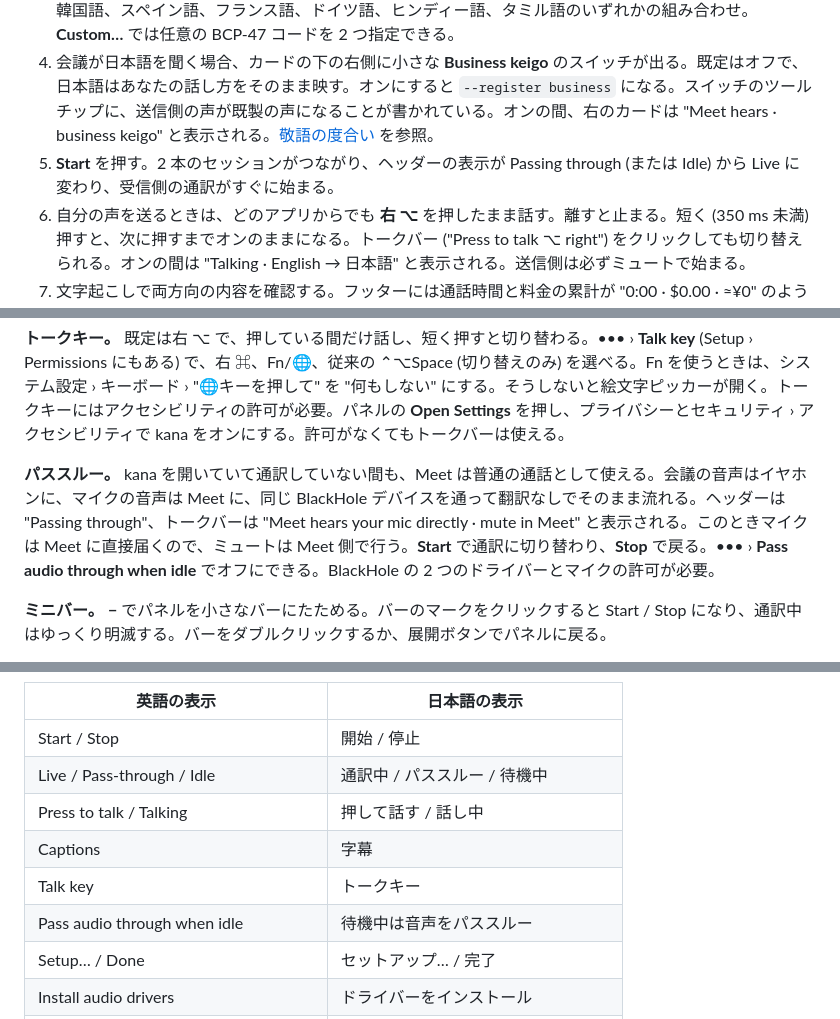
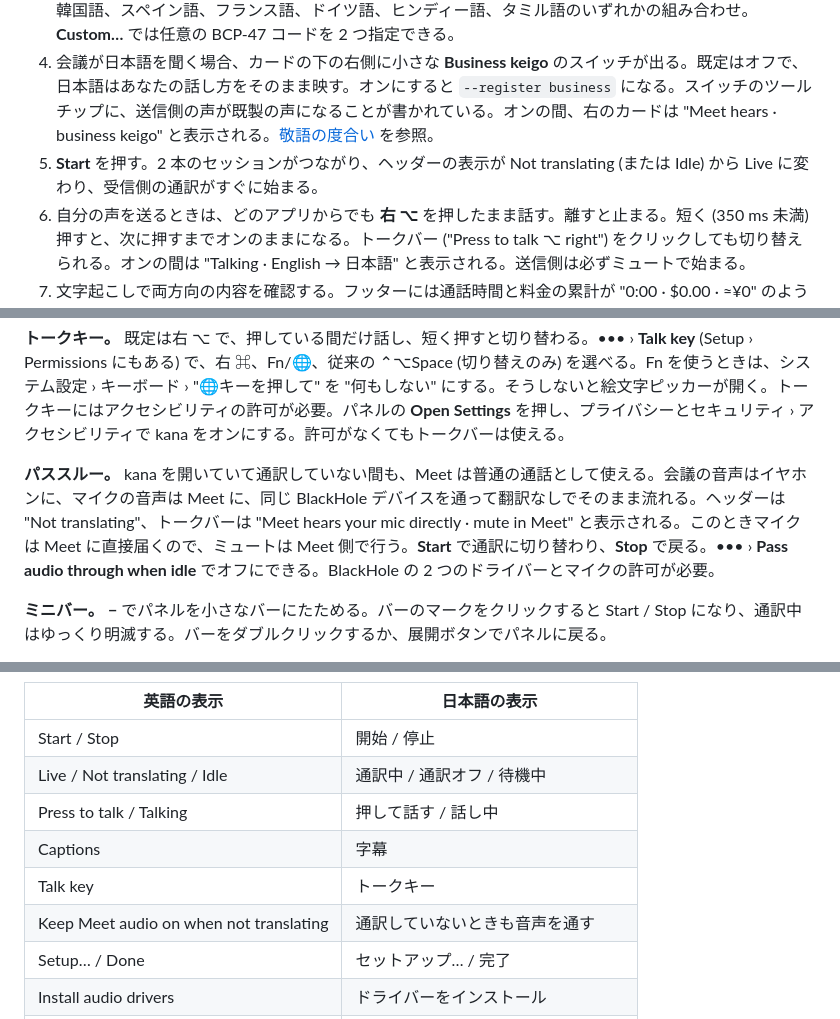
Before and after one commit to selvaragulkumar/kana, a Markdown page: README.ja.md, 3 parts joined by grey strips. Rendered like a GitHub page.

```diff
--- a/README.ja.md
+++ b/README.ja.md
@@ -160,7 +160,7 @@ Zoom と Teams も Meet と同じ 2 つの設定が必要だが、まだ試し
 2. **Microphone** (実際のマイク) と **Earphones** を選ぶ。選んだものは記憶される。
 3. 言語のカードを確認する。左が **You hear English**、右が **Meet hears 日本語** で、間の ⇄ ボタンで入れ替えられる。どちらかのカードをクリックするとプリセットが開く。プリセットは英語と、日本語、中国語、韓国語、スペイン語、フランス語、ドイツ語、ヒンディー語、タミル語のいずれかの組み合わせ。**Custom…** では任意の BCP-47 コードを 2 つ指定できる。
 4. 会議が日本語を聞く場合、カードの下の右側に小さな **Business keigo** のスイッチが出る。既定はオフで、日本語はあなたの話し方をそのまま映す。オンにすると `--register business` になる。スイッチのツールチップに、送信側の声が既製の声になることが書かれている。オンの間、右のカードは "Meet hears · business keigo" と表示される。[敬語の度合い](#敬語の度合い-register) を参照。
-5. **Start** を押す。2 本のセッションがつながり、ヘッダーの表示が Passing through (または Idle) から Live に変わり、受信側の通訳がすぐに始まる。
+5. **Start** を押す。2 本のセッションがつながり、ヘッダーの表示が Not translating (または Idle) から Live に変わり、受信側の通訳がすぐに始まる。
 6. 自分の声を送るときは、どのアプリからでも **右 ⌥** を押したまま話す。離すと止まる。短く (350 ms 未満) 押すと、次に押すまでオンのままになる。トークバー ("Press to talk ⌥ right") をクリックしても切り替えられる。オンの間は "Talking · English → 日本語" と表示される。送信側は必ずミュートで始まる。
 7. 文字起こしで両方向の内容を確認する。フッターには通話時間と料金の累計が "0:00 · $0.00 · ≈¥0" のように出る。エンジンが Google のトークン数を報告するまでは " est." が付く。IN と OUT のラベルには、接続中は緑の点と遅延の中央値が "IN live · 1.8 s" のように出る。
 
@@ -180,7 +180,7 @@ Zoom と Teams も Meet と同じ 2 つの設定が必要だが、まだ試し
 
 **トークキー。** 既定は右 ⌥ で、押している間だけ話し、短く押すと切り替わる。••• › **Talk key** (Setup › Permissions にもある) で、右 ⌘、Fn/🌐、従来の ⌃⌥Space (切り替えのみ) を選べる。Fn を使うときは、システム設定 › キーボード › "🌐キーを押して" を "何もしない" にする。そうしないと絵文字ピッカーが開く。トークキーにはアクセシビリティの許可が必要。パネルの **Open Settings** を押し、プライバシーとセキュリティ › アクセシビリティで kana をオンにする。許可がなくてもトークバーは使える。
 
-**パススルー。** kana を開いていて通訳していない間も、Meet は普通の通話として使える。会議の音声はイヤホンに、マイクの音声は Meet に、同じ BlackHole デバイスを通って翻訳なしでそのまま流れる。ヘッダーは "Passing through"、トークバーは "Meet hears your mic directly · mute in Meet" と表示される。このときマイクは Meet に直接届くので、ミュートは Meet 側で行う。**Start** で通訳に切り替わり、**Stop** で戻る。••• › **Pass audio through when idle** でオフにできる。BlackHole の 2 つのドライバーとマイクの許可が必要。
+**パススルー。** kana を開いていて通訳していない間も、Meet は普通の通話として使える。会議の音声はイヤホンに、マイクの音声は Meet に、同じ BlackHole デバイスを通って翻訳なしでそのまま流れる。ヘッダーは "Not translating"、トークバーは "Meet hears your mic directly · mute in Meet" と表示される。このときマイクは Meet に直接届くので、ミュートは Meet 側で行う。**Start** で通訳に切り替わり、**Stop** で戻る。••• › **Pass audio through when idle** でオフにできる。BlackHole の 2 つのドライバーとマイクの許可が必要。
 
 **ミニバー。** **−** でパネルを小さなバーにたためる。バーのマークをクリックすると Start / Stop になり、通訳中はゆっくり明滅する。バーをダブルクリックするか、展開ボタンでパネルに戻る。
 
@@ -193,11 +193,11 @@ Zoom と Teams も Meet と同じ 2 つの設定が必要だが、まだ試し
 | 英語の表示 | 日本語の表示 |
 |---|---|
 | Start / Stop | 開始 / 停止 |
-| Live / Pass-through / Idle | 通訳中 / パススルー / 待機中 |
+| Live / Not translating / Idle | 通訳中 / 通訳オフ / 待機中 |
 | Press to talk / Talking | 押して話す / 話し中 |
 | Captions | 字幕 |
 | Talk key | トークキー |
-| Pass audio through when idle | 待機中は音声をパススルー |
+| Keep Meet audio on when not translating | 通訳していないときも音声を通す |
 | Setup… / Done | セットアップ… / 完了 |
 | Install audio drivers | ドライバーをインストール |
 | Microphone / Earphones / Accessibility | マイク / イヤホン / アクセシビリティ |
```
Also changed, not shown: README.md (+2 -2 lines), app/Resources/Brand/zag-logo-white.png, 7 other files.
